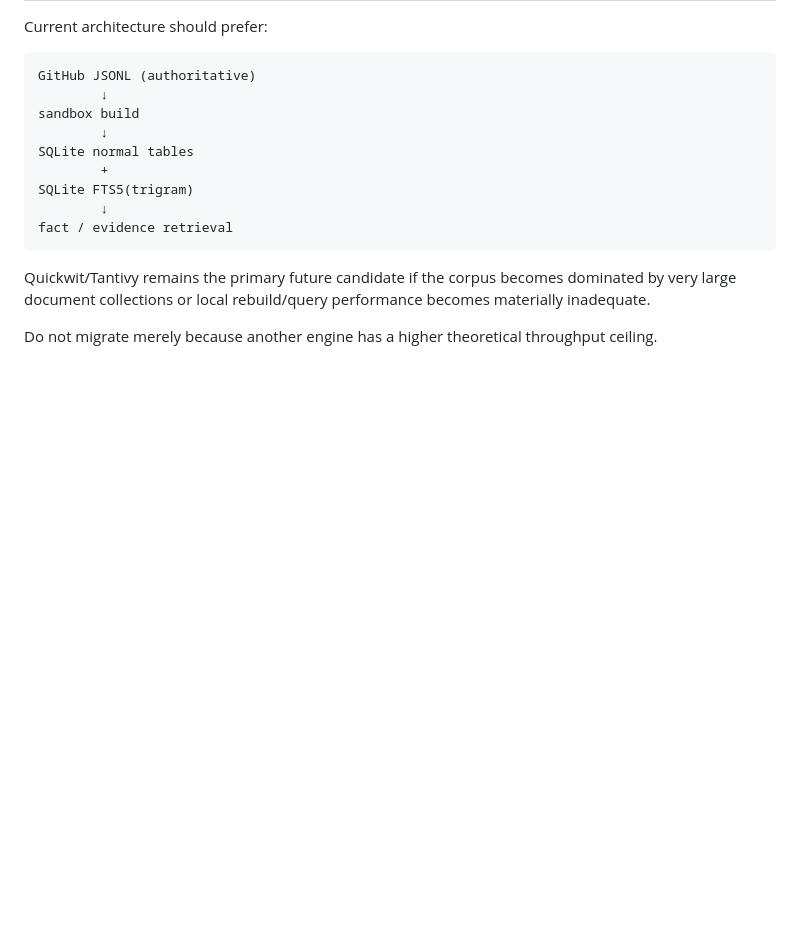
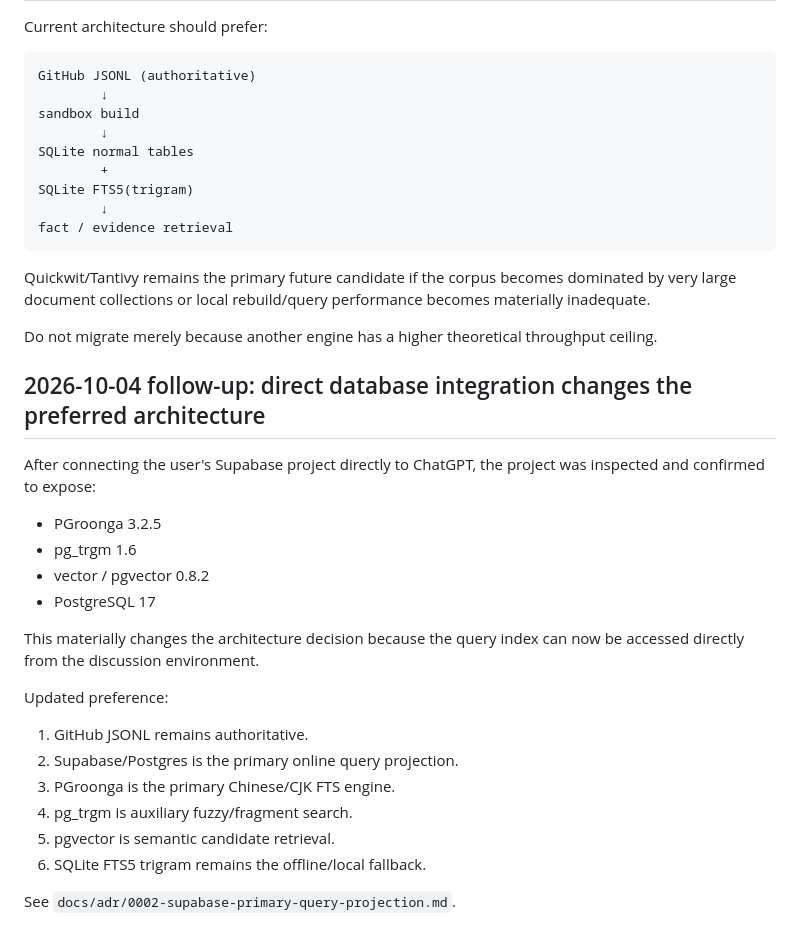
Before and after one commit to lichih/politics-db, a Markdown page: docs/search-technology-research.md, the part around the change. Drawn GitHub-style; blank space fills up the shorter version.

Commit message:
docs: record Supabase integration findings

```diff
--- a/docs/search-technology-research.md
+++ b/docs/search-technology-research.md
@@ -145,3 +145,26 @@ fact / evidence retrieval
 Quickwit/Tantivy remains the primary future candidate if the corpus becomes dominated by very large document collections or local rebuild/query performance becomes materially inadequate.
 
 Do not migrate merely because another engine has a higher theoretical throughput ceiling.
+
+
+## 2026-10-04 follow-up: direct database integration changes the preferred architecture
+
+After connecting the user's Supabase project directly to ChatGPT, the project was inspected and confirmed to expose:
+
+- PGroonga 3.2.5
+- pg_trgm 1.6
+- vector / pgvector 0.8.2
+- PostgreSQL 17
+
+This materially changes the architecture decision because the query index can now be accessed directly from the discussion environment.
+
+Updated preference:
+
+1. GitHub JSONL remains authoritative.
+2. Supabase/Postgres is the primary online query projection.
+3. PGroonga is the primary Chinese/CJK FTS engine.
+4. pg_trgm is auxiliary fuzzy/fragment search.
+5. pgvector is semantic candidate retrieval.
+6. SQLite FTS5 trigram remains the offline/local fallback.
+
+See `docs/adr/0002-supabase-primary-query-projection.md`.
```
